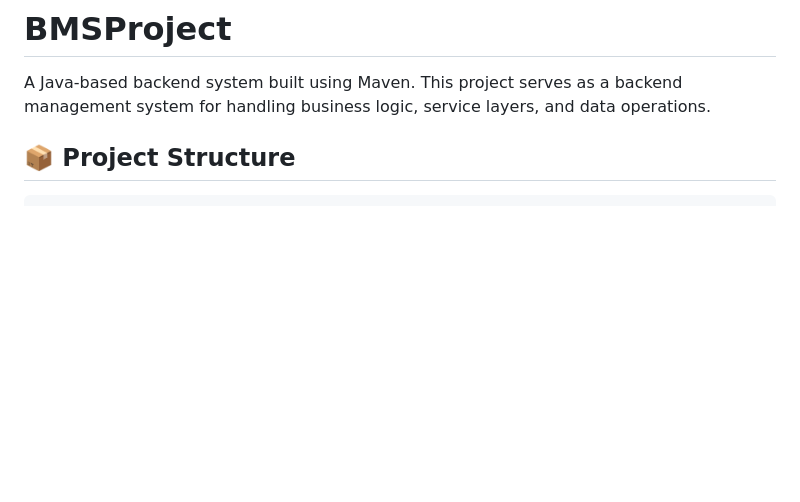
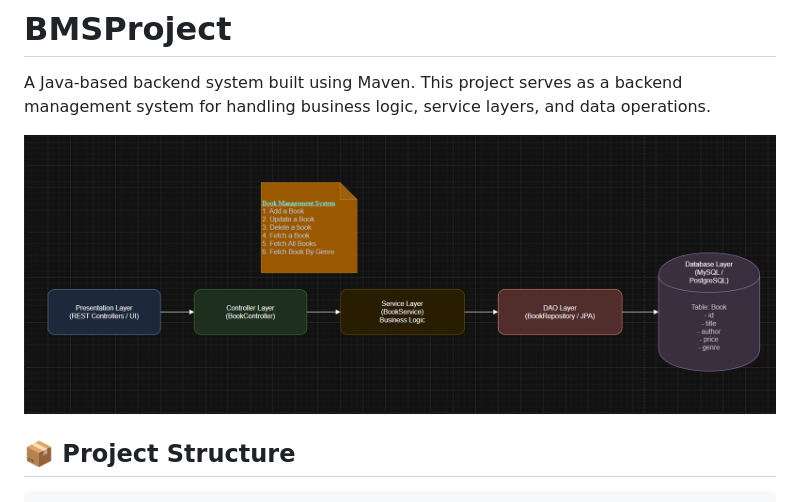
Before and after one commit to Tusharnalawade11/Chill-Book-store, a Markdown page: README.md, the part around the change. Drawn GitHub-style; pictures changed too: image.png (added); blank space fills up the shorter version.

```diff
--- a/README.md
+++ b/README.md
@@ -1,6 +1,8 @@
 # BMSProject
 
 A Java-based backend system built using Maven. This project serves as a backend management system for handling business logic, service layers, and data operations.
+
+![Architecture](image.png)
 
 
 ## 📦 Project Structure
```
Also changed, not shown: architecture.png (deleted), 1 other file.
